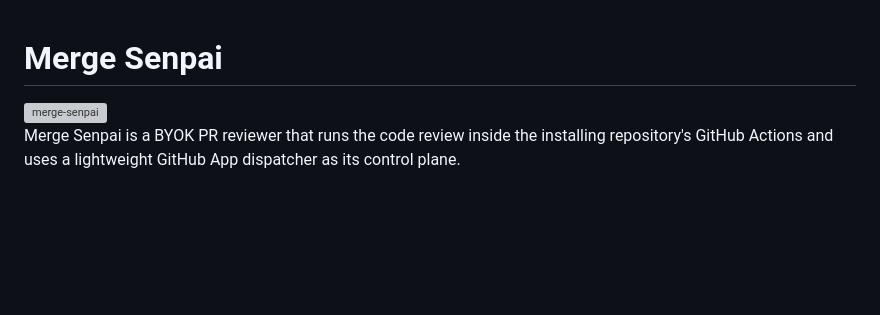
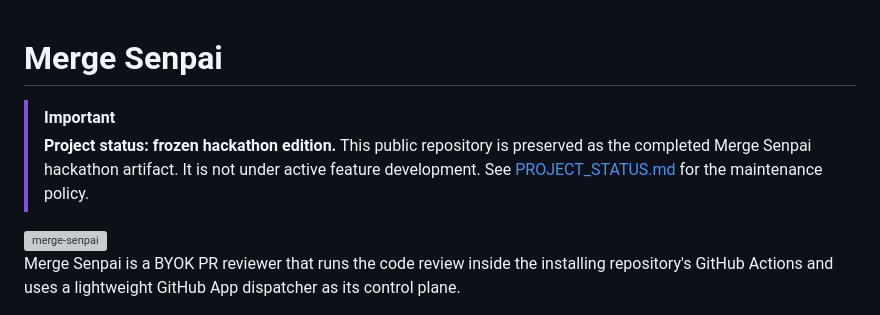
Before and after one commit to lofimichael/merge-senpai, a Markdown page: README.md, the part around the change. Drawn GitHub-style; blank space fills up the shorter version; grey boxes are pictures that could not be loaded.

Commit message:
Freeze public hackathon edition

```diff
--- a/README.md
+++ b/README.md
@@ -1,5 +1,11 @@
 
 # Merge Senpai
+
+> [!IMPORTANT]
+> **Project status: frozen hackathon edition.** This public repository is
+> preserved as the completed Merge Senpai hackathon artifact. It is not under
+> active feature development. See [PROJECT_STATUS.md](PROJECT_STATUS.md) for the
+> maintenance policy.
 
 <img width="192" height="192" alt="merge-senpai" src="https://github.com/user-attachments/assets/c1a41945-96df-4946-8577-34aee8c7d3c5" />
 
```
Also changed, not shown: PROJECT_STATUS.md (added, +32 -0 lines).
